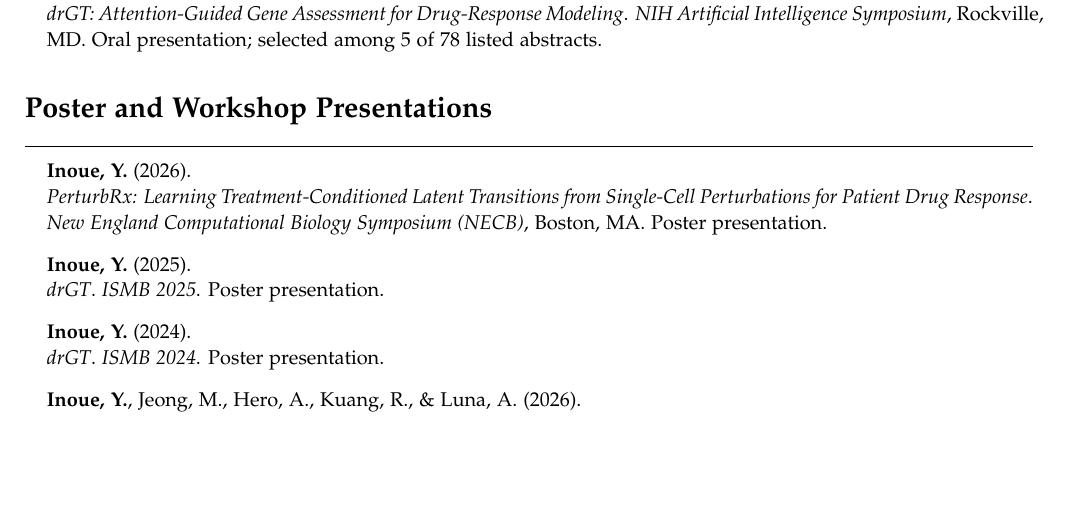
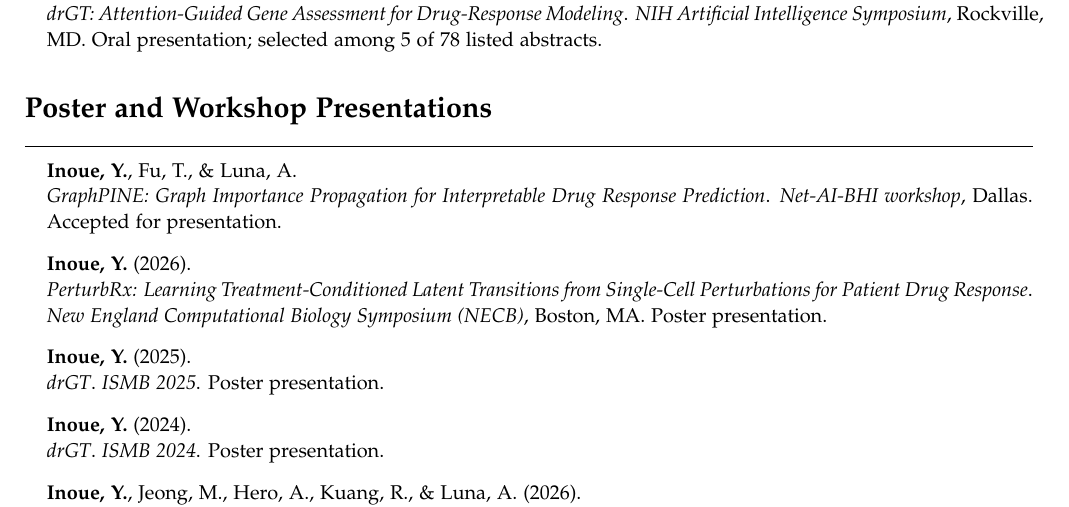
Before and after one commit to inoue0426/cv_postdoc, a LaTeX document (bibliography.tex): part of page 3 of 3, cut so that both start at the same text, the shorter picture padded with empty space. Compiled offline with pdfLaTeX.

Commit message:
Add GraphPINE acceptance for presentation at Net-AI-BHI

```diff
--- a/bibliography.tex
+++ b/bibliography.tex
@@ -212,6 +212,11 @@
 \begin{itemize}[leftmargin=*]
 
   \publication
+  {\textbf{Inoue, Y.}, Fu, T., \& Luna, A.}
+  {GraphPINE: Graph Importance Propagation for Interpretable Drug Response Prediction}
+  {\textit{Net-AI-BHI workshop}, Dallas. Accepted for presentation.}
+
+  \publication
   {\textbf{Inoue, Y.} (2026).}
   {PerturbRx: Learning Treatment-Conditioned Latent Transitions from Single-Cell Perturbations for Patient Drug Response}
   {\textit{New England Computational Biology Symposium (NECB)}, Boston, MA. Poster presentation.}
```
Also changed, not shown: ecr-cv.tex (+4 -0 lines).
